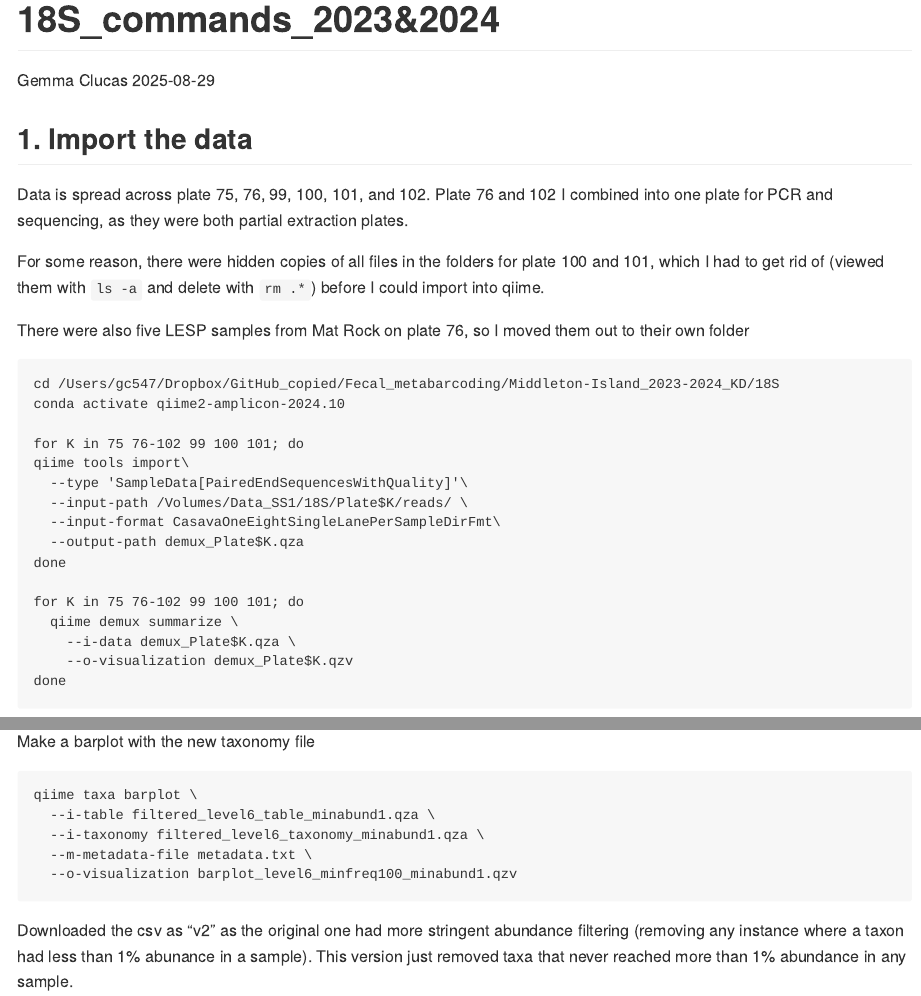
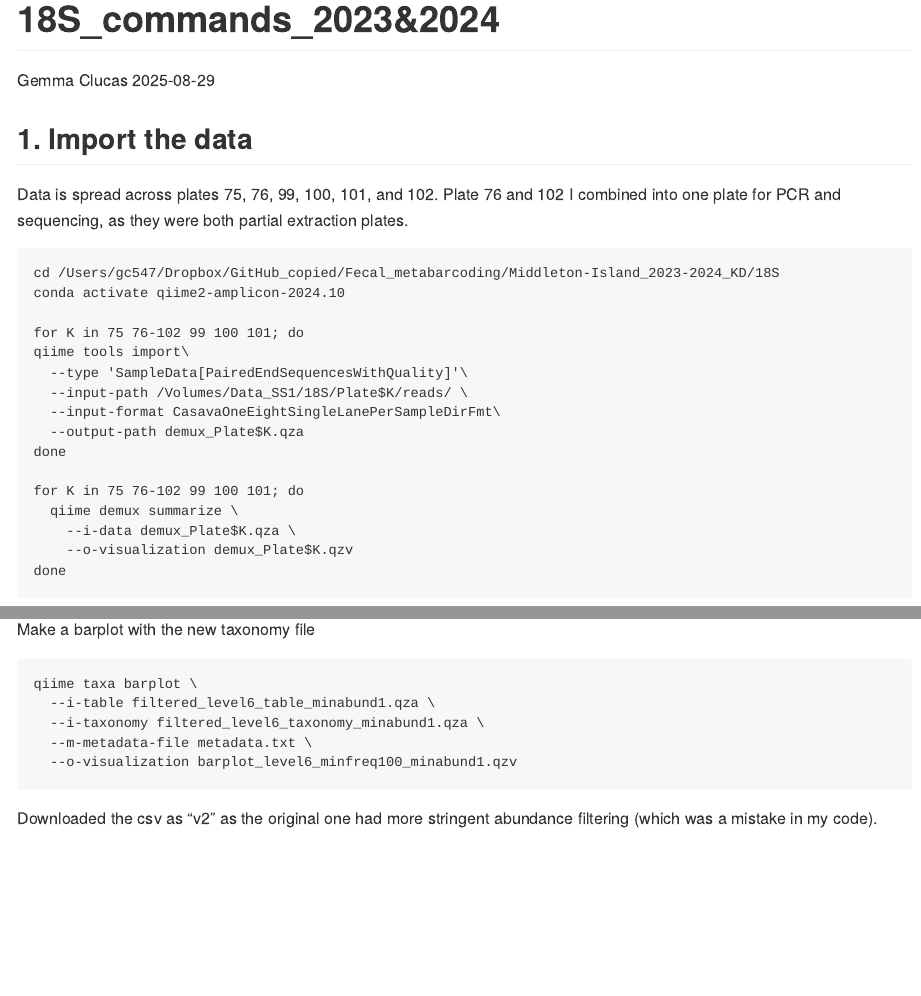
Before and after one commit to GemmaClucas/Middleton-Island-Puffins-and-Kittiwakes-2023-2024-KD, an R Markdown document (18S_analysis.Rmd): the page in a window 1100 px wide, from its top, and a second part further down, joined at a grey line. The pictures show the output file 18S_analysis.md that the author committed with the source, drawn offline in the style of GitHub; long lines of code are wrapped.

Commit message:
Tidied up notes

````diff
--- a/18S_analysis.Rmd
+++ b/18S_analysis.Rmd
@@ -17,11 +17,8 @@ library(qiime2R)
 
 ## 1. Import the data
 
-Data is spread across plate 75, 76, 99, 100, 101, and 102. Plate 76 and 102 I combined into one plate for PCR and sequencing, as they were both partial extraction plates.
+Data is spread across plates 75, 76, 99, 100, 101, and 102. Plate 76 and 102 I combined into one plate for PCR and sequencing, as they were both partial extraction plates.
 
-For some reason, there were hidden copies of all files in the folders for plate 100 and 101, which I had to get rid of (viewed them with `ls -a` and delete with `rm .*`) before I could import into qiime.
-
-There were also five LESP samples from Mat Rock on plate 76, so I moved them out to their own folder
 
 ```
 cd /Users/gc547/Dropbox/GitHub_copied/Fecal_metabarcoding/Middleton-Island_2023-2024_KD/18S
@@ -660,4 +657,4 @@ qiime taxa barplot \
   --o-visualization barplot_level6_minfreq100_minabund1.qzv
 ```
 
-Downloaded the csv as "v2" as the original one had more stringent abundance filtering (removing any instance where a taxon had less than 1% abunance in a sample). This version just removed taxa that never reached more than 1% abundance in any sample.
+Downloaded the csv as "v2" as the original one had more stringent abundance filtering (which was a mistake in my code).
````
Also changed, not shown: 18S_analysis.md, 18S_analysis.Rmd (6 more changed lines).
